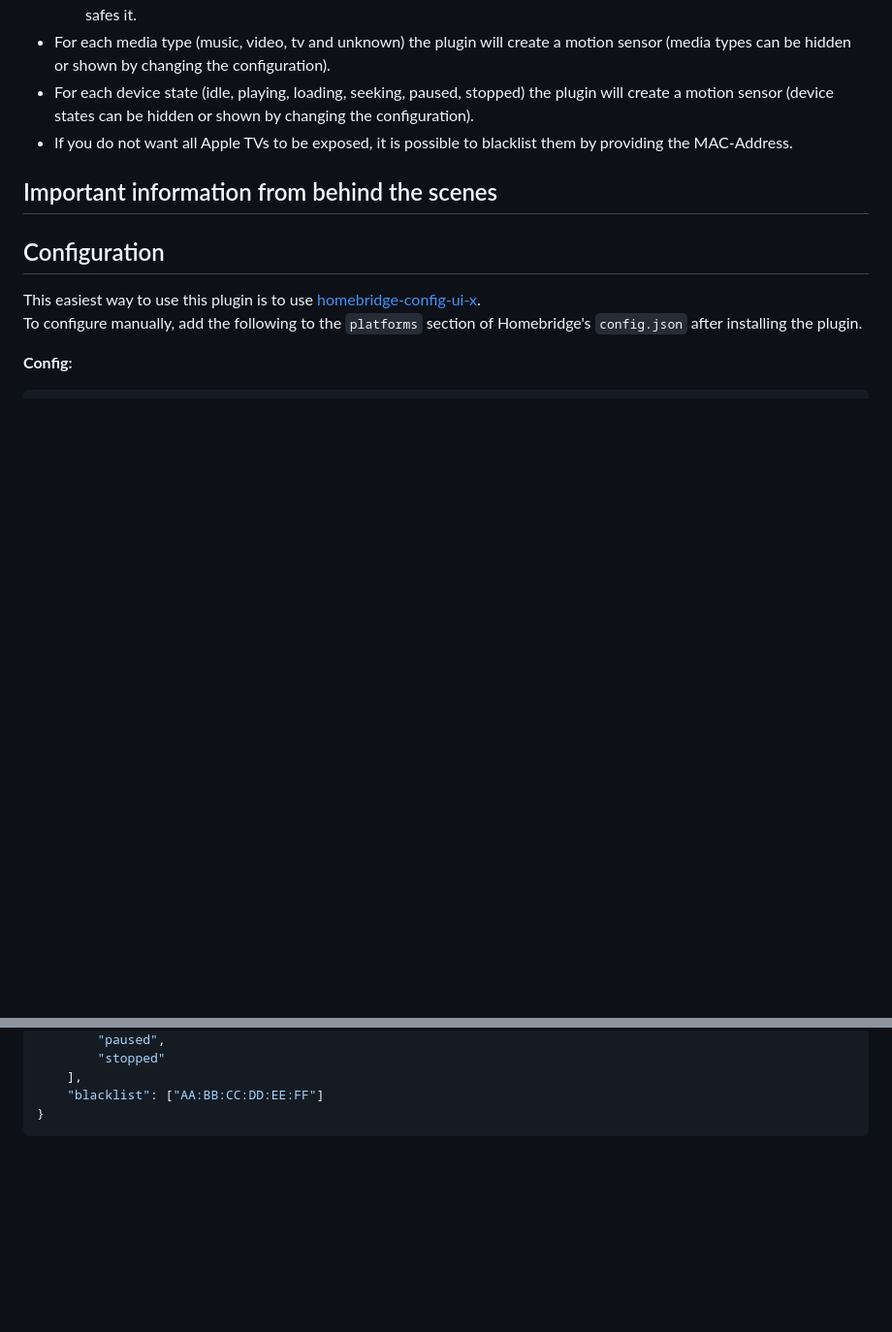
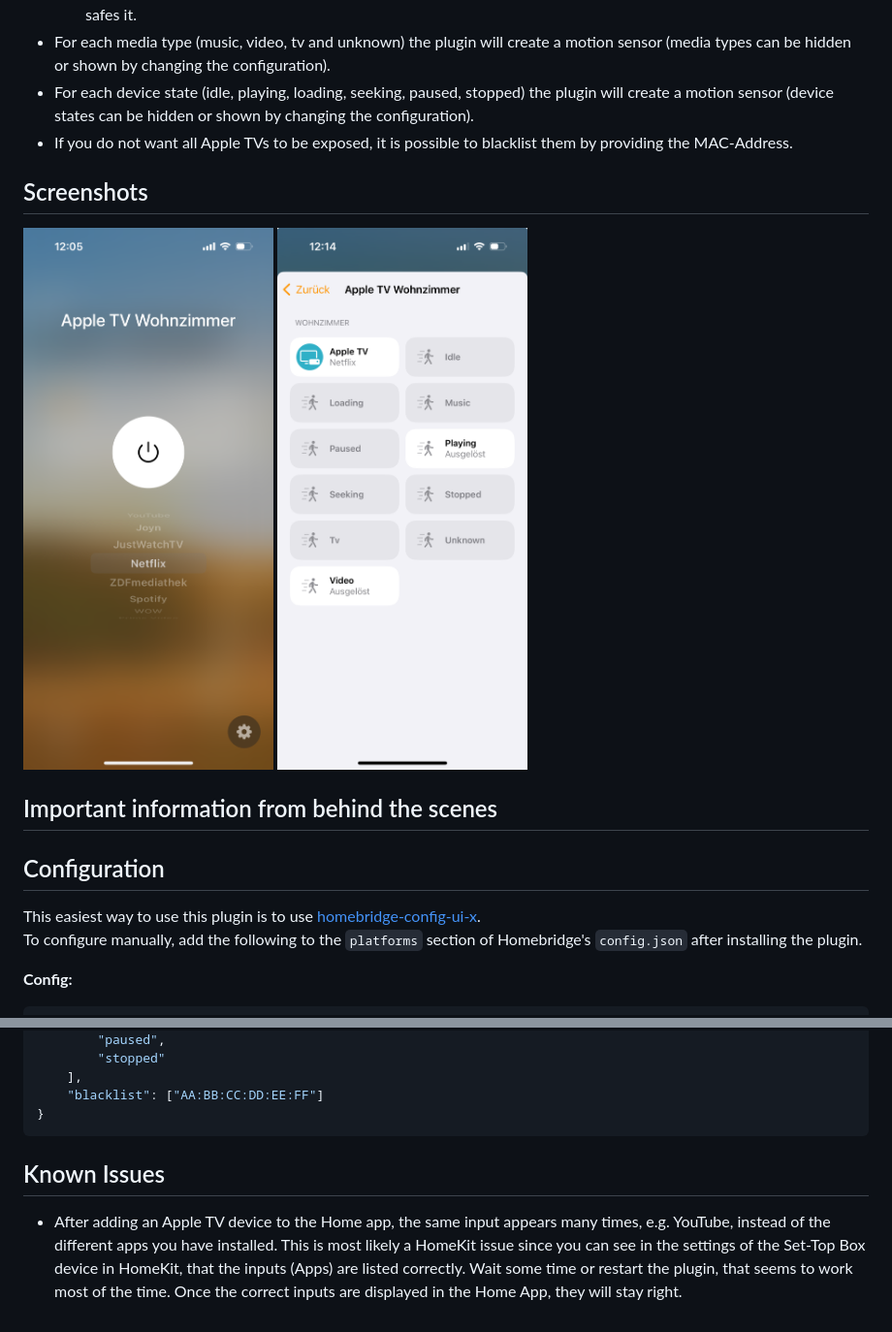
Before and after one commit to maxileith/homebridge-appletv-enhanced, a Markdown page: README.md, 2 parts joined by grey strips. Shown: that part at 97% size. Rendered like a GitHub page; pictures changed too: docs/img/inputs.png (added), docs/img/sensors.png (added); blank space fills up the shorter version.

````diff
--- a/README.md
+++ b/README.md
@@ -18,6 +18,10 @@ This plugin automatically discovers Apple TV devices in the local network and ex
 -   For each media type (music, video, tv and unknown) the plugin will create a motion sensor (media types can be hidden or shown by changing the configuration).
 -   For each device state (idle, playing, loading, seeking, paused, stopped) the plugin will create a motion sensor (device states can be hidden or shown by changing the configuration).
 -   If you do not want all Apple TVs to be exposed, it is possible to blacklist them by providing the MAC-Address.
+
+## Screenshots
+
+<img src="https://raw.githubusercontent.com/maxileith/homebridge-appletv-enhanced/main/docs/img/inputs.png" width=280/> <img src="https://raw.githubusercontent.com/maxileith/homebridge-appletv-enhanced/main/docs/img/sensors.png" width=280/>
 
 ## Important information from behind the scenes
 
@@ -44,3 +48,7 @@ To configure manually, add the following to the `platforms` section of Homebridg
     "blacklist": ["AA:BB:CC:DD:EE:FF"]
 }
 ```
+
+## Known Issues
+
+-   After adding an Apple TV device to the Home app, the same input appears many times, e.g. YouTube, instead of the different apps you have installed. This is most likely a HomeKit issue since you can see in the settings of the Set-Top Box device in HomeKit, that the inputs (Apps) are listed correctly. Wait some time or restart the plugin, that seems to work most of the time. Once the correct inputs are displayed in the Home App, they will stay right.
````
Also changed, not shown: 5 other files.
